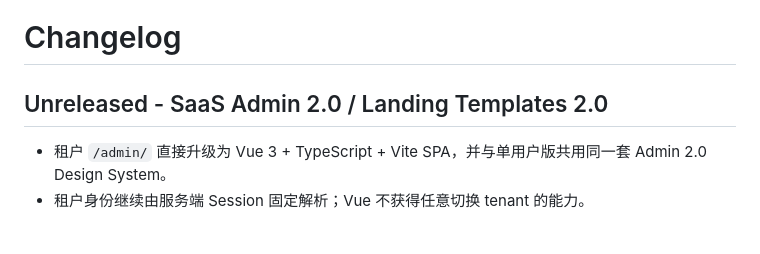
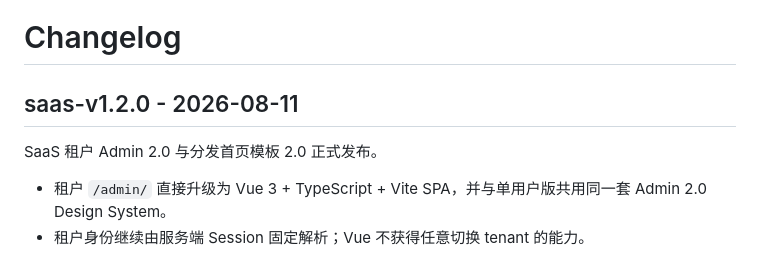
Before and after one commit to nljie1103/appdown, a Markdown page: CHANGELOG.md, the part around the change. Drawn GitHub-style; blank space fills up the shorter version.

Commit message:
release(saas): finalize saas-v1.2.0 changelog

```diff
--- a/CHANGELOG.md
+++ b/CHANGELOG.md
@@ -1,6 +1,8 @@
 # Changelog
 
-## Unreleased - SaaS Admin 2.0 / Landing Templates 2.0
+## saas-v1.2.0 - 2026-08-11
+
+SaaS 租户 Admin 2.0 与分发首页模板 2.0 正式发布。
 
 - 租户 `/admin/` 直接升级为 Vue 3 + TypeScript + Vite SPA，并与单用户版共用同一套 Admin 2.0 Design System。
 - 租户身份继续由服务端 Session 固定解析；Vue 不获得任意切换 tenant 的能力。
```
